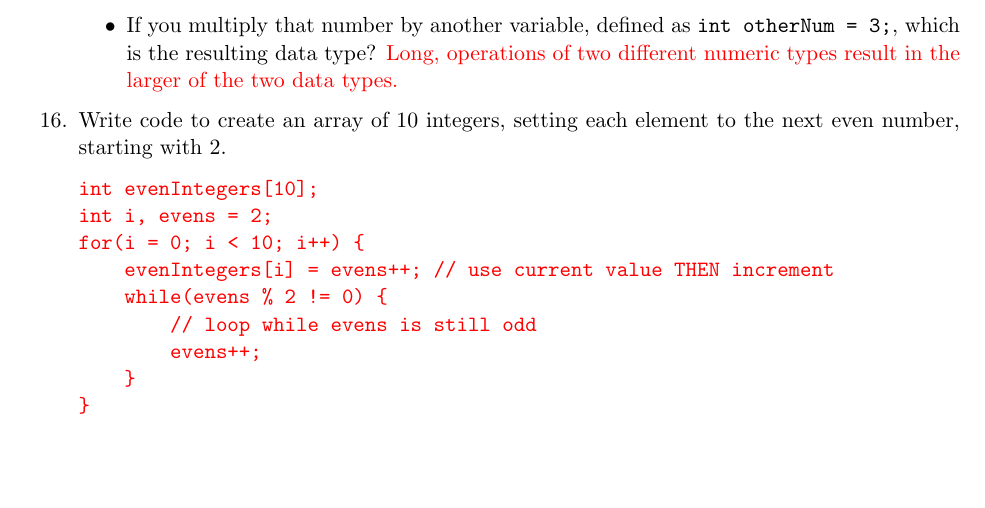
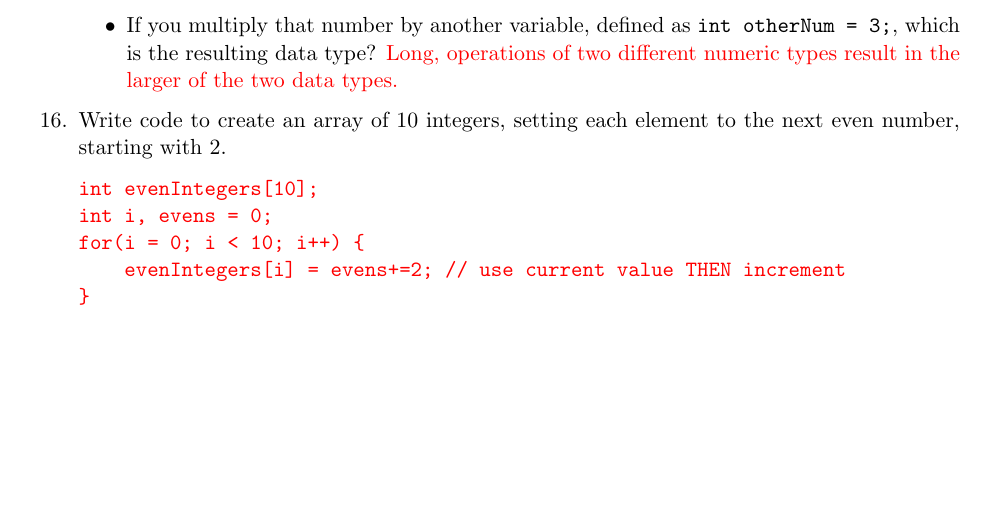
Before and after one commit to rjzak/CMSC104, a LaTeX problem sheet (FinalExam/practice_final_answers.tex): part of page 3 of 6, cut so that both start at the same text, the shorter picture padded with empty space. Compiled offline with pdfLaTeX.

Commit message:
Final changes, Fall 2021

```diff
--- a/FinalExam/practice_final_answers.tex
+++ b/FinalExam/practice_final_answers.tex
@@ -194,13 +194,9 @@
     \color{red}%
     \begin{verbatim}
 int evenIntegers[10];
-int i, evens = 2;
+int i, evens = 0;
 for(i = 0; i < 10; i++) {
-    evenIntegers[i] = evens++; // use current value THEN increment
-    while(evens % 2 != 0) {
-        // loop while evens is still odd
-        evens++;
-    }
+    evenIntegers[i] = evens+=2; // use current value THEN increment
 }
     \end{verbatim}
     }
```
